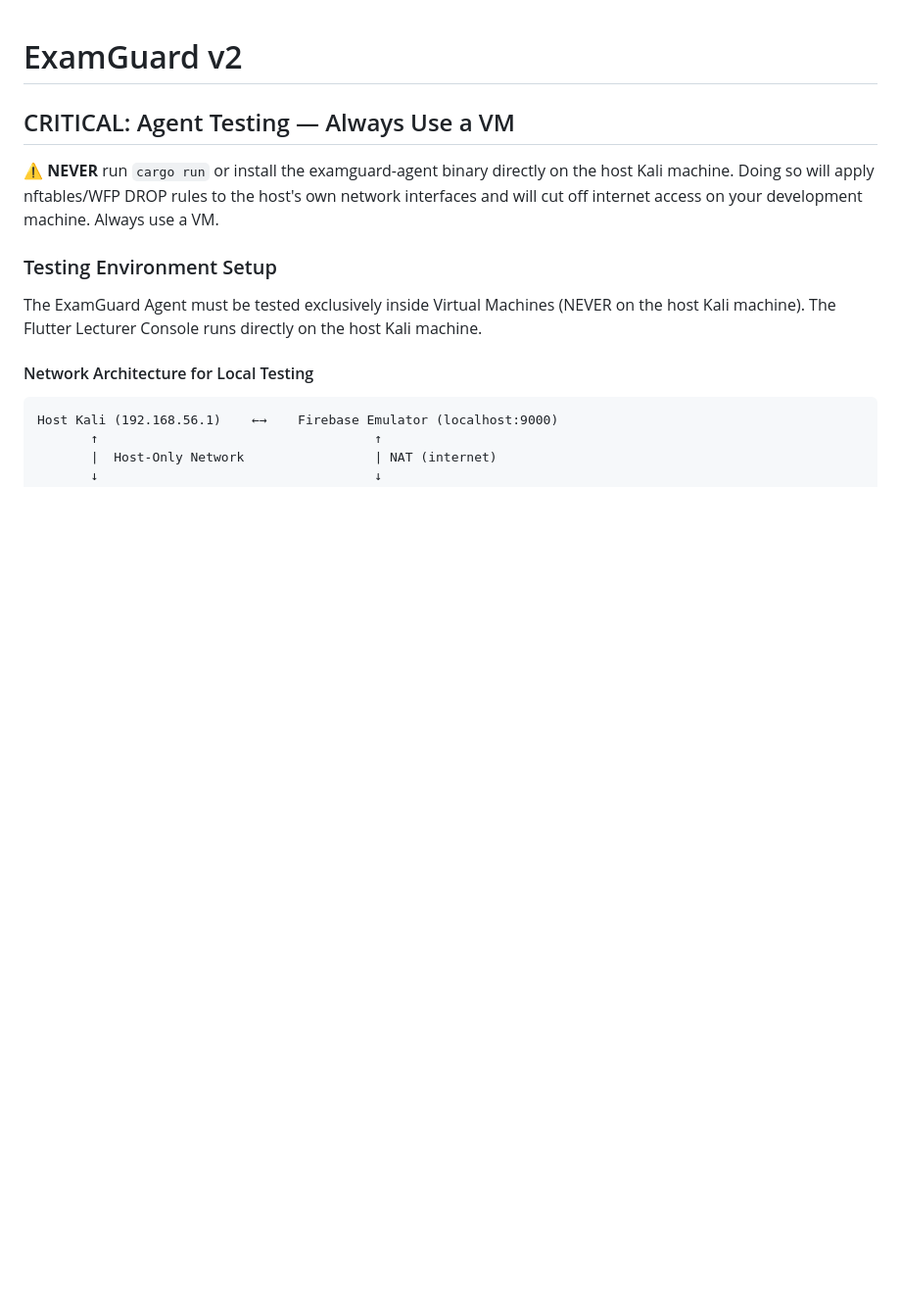
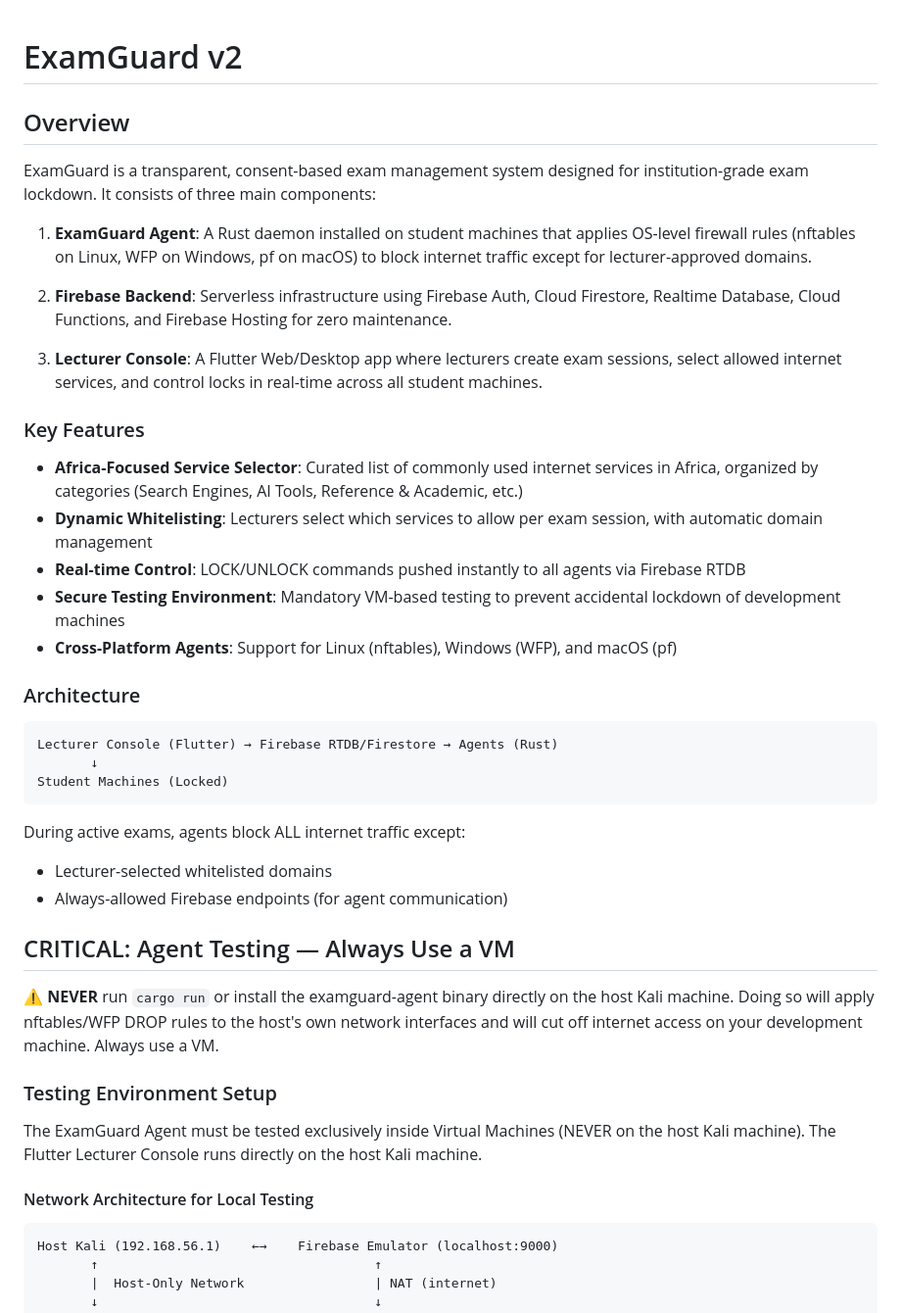
Before and after one commit to LAPNETLELICA/kasim, a Markdown page: README.md, the part around the change. Shown at 98% size. Rendered like a GitHub page; blank space fills up the shorter version.

Commit message:
Enhance README with comprehensive system overview and architecture explanation

````diff
--- a/README.md
+++ b/README.md
@@ -1,4 +1,34 @@
 # ExamGuard v2
+
+## Overview
+
+ExamGuard is a transparent, consent-based exam management system designed for institution-grade exam lockdown. It consists of three main components:
+
+1. **ExamGuard Agent**: A Rust daemon installed on student machines that applies OS-level firewall rules (nftables on Linux, WFP on Windows, pf on macOS) to block internet traffic except for lecturer-approved domains.
+
+2. **Firebase Backend**: Serverless infrastructure using Firebase Auth, Cloud Firestore, Realtime Database, Cloud Functions, and Firebase Hosting for zero maintenance.
+
+3. **Lecturer Console**: A Flutter Web/Desktop app where lecturers create exam sessions, select allowed internet services, and control locks in real-time across all student machines.
+
+### Key Features
+
+- **Africa-Focused Service Selector**: Curated list of commonly used internet services in Africa, organized by categories (Search Engines, AI Tools, Reference & Academic, etc.)
+- **Dynamic Whitelisting**: Lecturers select which services to allow per exam session, with automatic domain management
+- **Real-time Control**: LOCK/UNLOCK commands pushed instantly to all agents via Firebase RTDB
+- **Secure Testing Environment**: Mandatory VM-based testing to prevent accidental lockdown of development machines
+- **Cross-Platform Agents**: Support for Linux (nftables), Windows (WFP), and macOS (pf)
+
+### Architecture
+
+```
+Lecturer Console (Flutter) → Firebase RTDB/Firestore → Agents (Rust)
+       ↓
+Student Machines (Locked)
+```
+
+During active exams, agents block ALL internet traffic except:
+- Lecturer-selected whitelisted domains
+- Always-allowed Firebase endpoints (for agent communication)
 
 ## CRITICAL: Agent Testing — Always Use a VM
 
````
